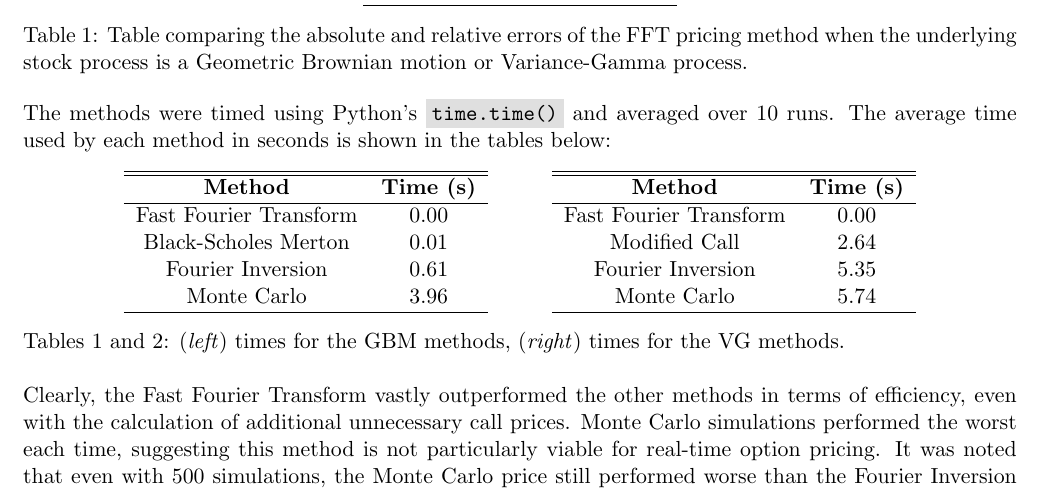
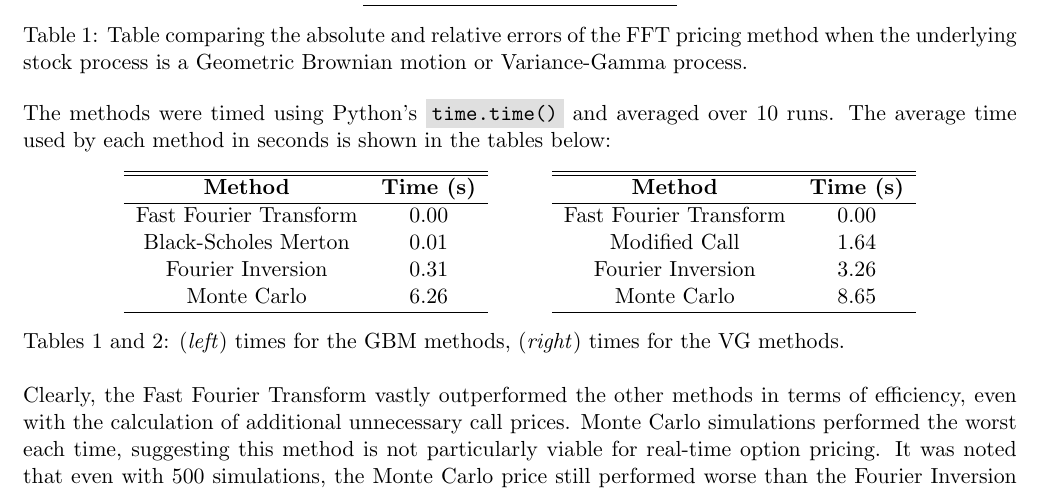
Before and after one commit to BrownianNotion/OptionFFT, a LaTeX document (OptionPricing.tex): part of page 4 of 5, cut so that both start at the same text. Compiled offline with pdfLaTeX.

Commit message:
Updated timing table figures

```diff
--- a/OptionPricing.tex
+++ b/OptionPricing.tex
@@ -134,8 +134,8 @@
 			\hline
 			Fast Fourier Transform & 0.00\\
 			Black-Scholes Merton & 0.01 \\
-			Fourier Inversion & 0.61 \\
-			Monte Carlo & 3.96 \\
+			Fourier Inversion & 0.31 \\
+			Monte Carlo & 6.26 \\
 			\hline
 			\end{tabular}\hspace{1cm}
 		\begin{tabular}{cc}
@@ -144,9 +144,9 @@
 			\textbf{Method} & \textbf{Time (s)}\\
 			\hline
 			Fast Fourier Transform & 0.00\\
-			Modified Call & 2.64 \\
-			Fourier Inversion & 5.35 \\
-			Monte Carlo & 5.74 \\
+			Modified Call & 1.64 \\
+			Fourier Inversion & 3.26 \\
+			Monte Carlo & 8.65 \\
 			\hline
 		\end{tabular}
 	\end{center}
```
